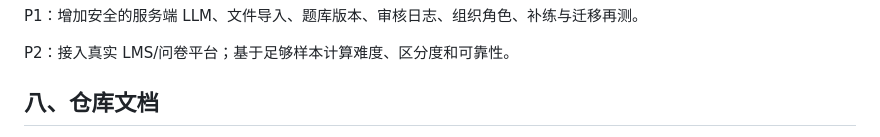
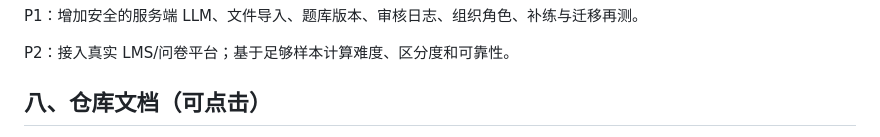
Before and after one commit to macistone71-jpg/learning-assessment-skill, a Markdown page: product-docs/飞书归档-知测云项目进度.md, the part around one of its changes. Rendered like a GitHub page.

```diff
--- a/product-docs/飞书归档-知测云项目进度.md
+++ b/product-docs/飞书归档-知测云项目进度.md
@@ -74,5 +74,5 @@ P1：增加安全的服务端 LLM、文件导入、题库版本、审核日志
 
 P2：接入真实 LMS/问卷平台；基于足够样本计算难度、区分度和可靠性。
 
-## 八、仓库文档
+## 八、仓库文档（可点击）
 
```
Also changed, not shown: other parts of product-docs/飞书归档-知测云项目进度.md (+7 -7 lines).
